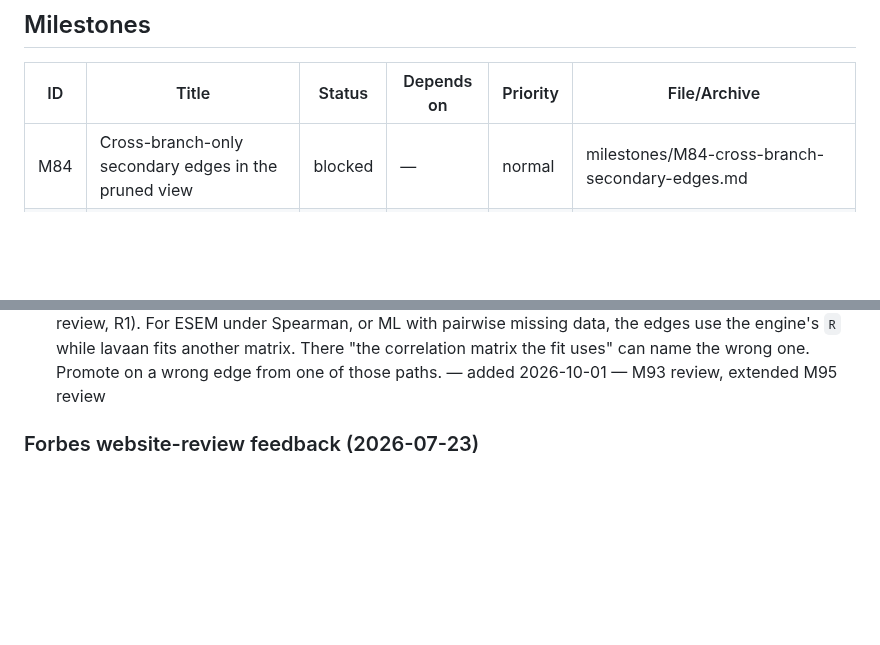
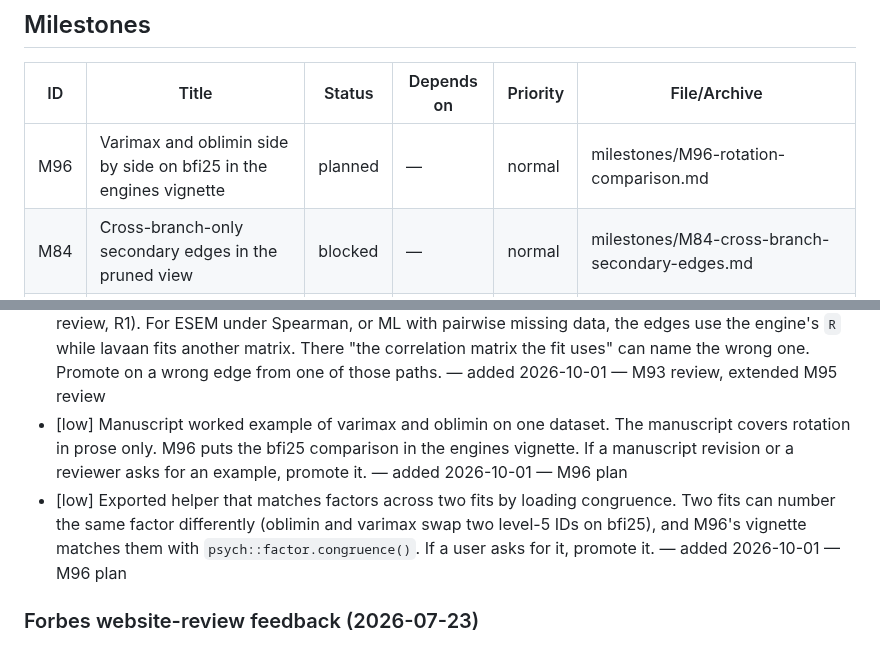
Before and after one commit to jmgirard/ackwards, a Markdown page: cairn/ROADMAP.md, 2 parts joined by grey strips. Rendered like a GitHub page; blank space fills up the shorter version.

Commit message:
plan M096: Varimax and oblimin side by side on bfi25 in the engines vignette

```diff
--- a/cairn/ROADMAP.md
+++ b/cairn/ROADMAP.md
@@ -10,6 +10,7 @@ and git log. Milestone IDs run through M53; new work continues from M54.
 
 | ID | Title | Status | Depends on | Priority | File/Archive |
 |---|---|---|---|---|---|
+| M96 | Varimax and oblimin side by side on bfi25 in the engines vignette | planned | — | normal | milestones/M96-rotation-comparison.md |
 | M84 | Cross-branch-only secondary edges in the pruned view | blocked | — | normal | milestones/M84-cross-branch-secondary-edges.md |
 | M95 | Edge wording sweep across shipped docs and DESIGN §5 | done | — | normal | milestones/archive/M95-edge-wording-sweep.md |
 | M94 | Manuscript accuracy pass for four older claims | done | M93 | normal | milestones/archive/M94-manuscript-accuracy-pass.md |
@@ -30,6 +31,8 @@ and git log. Milestone IDs run through M53; new work continues from M54.
 - [low] DESIGN outside §5 still calls the algebra exact without naming the matrix (M95 review, R9). The sites are IP1 (line 118), the §4 note (186), the PCA engine row (193), and the §9 `engine` and `redundancy_phi` rows (450, 458). The IP1 line is principle text, so its change needs a D-entry. Promote with the next DESIGN principle edit or design interview. — added 2026-10-01 — M95 review
 - [low] User-facing sample-realized edges: an option to build edges from materialized scores, so that under missing data an edge shows the sample-realized correlation, not the model-implied one. DESIGN §5.3 described it, but no exported function offers it. Demand-gated: promote when a user asks for sample-realized edges. — added 2026-10-01 — M93 plan
 - [low] The algebra-vs-scores cross-check misses more paths than DESIGN's first Known limitations entry names (M93 review, F3). Under `cor = "spearman"` the algebra uses Spearman R, but the scores branch of `compute_edges()` takes a Pearson `cor()` of standardized raw data. ESEM FIML and pairwise-missing Pearson data also differ in basis. Add them to the entry, or test them. The docs share the gap (M95 review, R1). For ESEM under Spearman, or ML with pairwise missing data, the edges use the engine's `R` while lavaan fits another matrix. There "the correlation matrix the fit uses" can name the wrong one. Promote on a wrong edge from one of those paths. — added 2026-10-01 — M93 review, extended M95 review
+- [low] Manuscript worked example of varimax and oblimin on one dataset. The manuscript covers rotation in prose only. M96 puts the bfi25 comparison in the engines vignette. If a manuscript revision or a reviewer asks for an example, promote it. — added 2026-10-01 — M96 plan
+- [low] Exported helper that matches factors across two fits by loading congruence. Two fits can number the same factor differently (oblimin and varimax swap two level-5 IDs on bfi25), and M96's vignette matches them with `psych::factor.congruence()`. If a user asks for it, promote it. — added 2026-10-01 — M96 plan
 ### Forbes website-review feedback (2026-07-23)
 
 Batch from Forbes's hands-on review of the package website/vignettes. **A, B → M76; D → M77; C → M78; E → M79; G → M80; F → M81 (all done).** H remains below.
```
Also changed, not shown: cairn/milestones/M96-rotation-comparison.md (added, +78 -0 lines).
